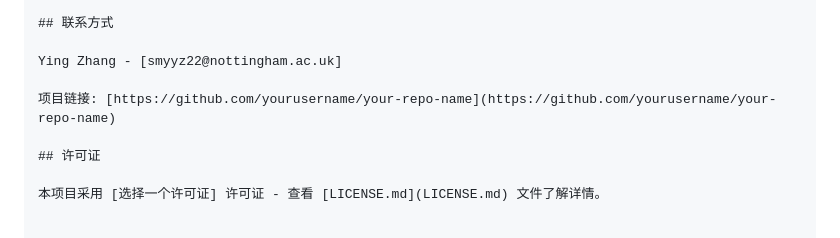
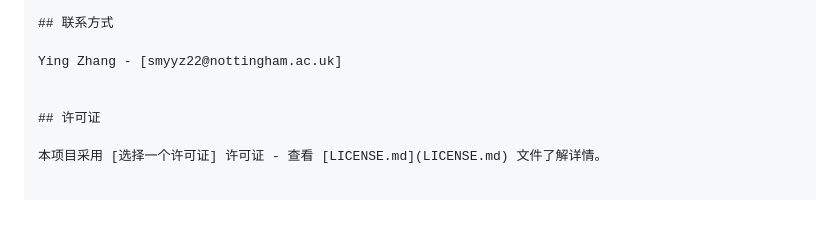
Before and after one commit to Yingurt/-, a Markdown page: README.md, the part around the change. Drawn GitHub-style; blank space fills up the shorter version.

```diff
--- a/README.md
+++ b/README.md
@@ -84,7 +84,6 @@ pip install -r requirements.txt
 
 Ying Zhang - [smyyz22@nottingham.ac.uk]
 
-项目链接: [https://github.com/yourusername/your-repo-name](https://github.com/yourusername/your-repo-name)
 
 ## 许可证
 
```
